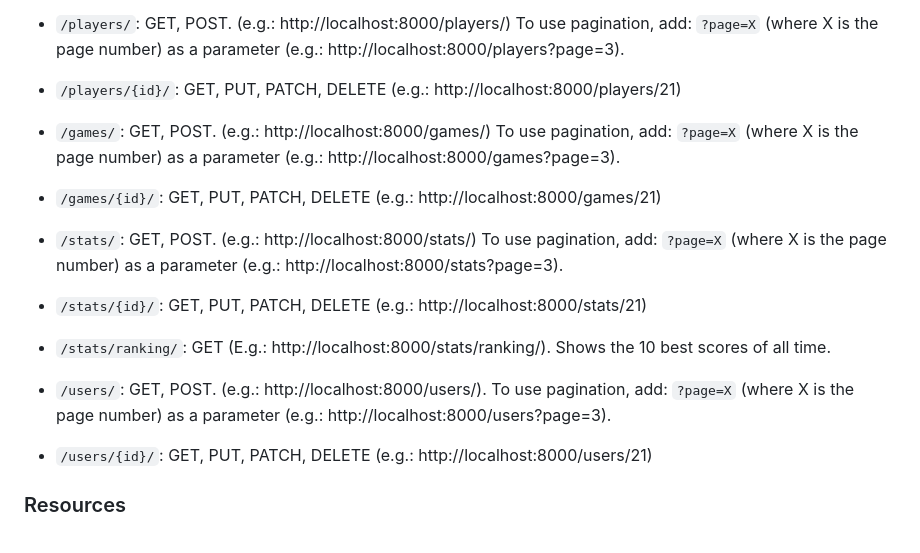
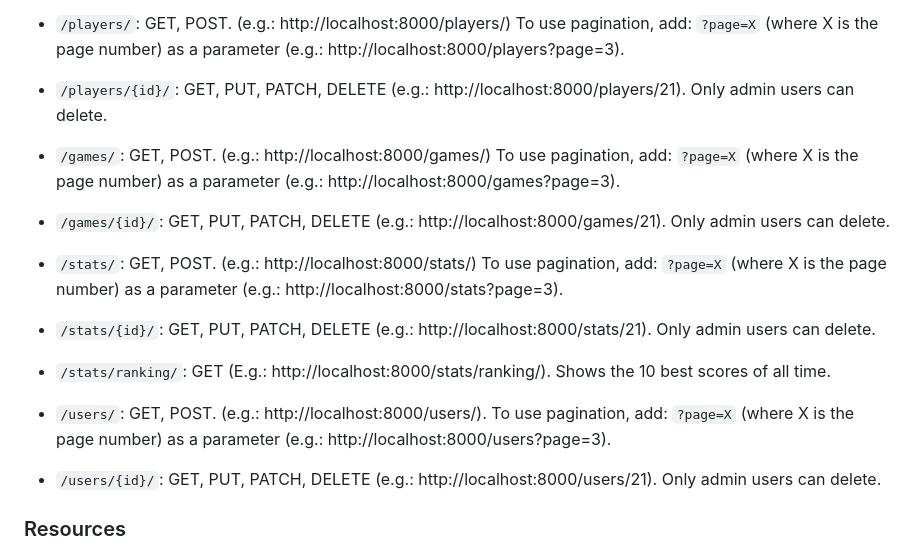
Before and after one commit to patr1c1a/gamestats, a Markdown page: readme.md, the part around the change. GitHub-like rendering.

Commit message:
docs: added endpoint permission details.

```diff
--- a/readme.md
+++ b/readme.md
@@ -220,26 +220,26 @@ access type token).
 To use pagination, add: `?page=X` (where X is the page number) as a parameter (e.g.:
 http://localhost:8000/players?page=3).
 
-* `/players/{id}/`: GET, PUT, PATCH, DELETE (e.g.: http://localhost:8000/players/21)
+* `/players/{id}/`: GET, PUT, PATCH, DELETE (e.g.: http://localhost:8000/players/21). Only admin users can delete.
 
 * `/games/`: GET, POST. (e.g.: http://localhost:8000/games/)
 To use pagination, add: `?page=X` (where X is the page number) as a parameter (e.g.:
 http://localhost:8000/games?page=3).
 
-* `/games/{id}/`: GET, PUT, PATCH, DELETE (e.g.: http://localhost:8000/games/21)
+* `/games/{id}/`: GET, PUT, PATCH, DELETE (e.g.: http://localhost:8000/games/21). Only admin users can delete.
 
 * `/stats/`: GET, POST. (e.g.: http://localhost:8000/stats/)
 To use pagination, add: `?page=X` (where X is the page number) as a parameter (e.g.:
 http://localhost:8000/stats?page=3).
 
-* `/stats/{id}/`: GET, PUT, PATCH, DELETE (e.g.: http://localhost:8000/stats/21)
+* `/stats/{id}/`: GET, PUT, PATCH, DELETE (e.g.: http://localhost:8000/stats/21). Only admin users can delete.
 
 * `/stats/ranking/`: GET (E.g.: http://localhost:8000/stats/ranking/). Shows the 10 best scores of all time.
 
 * `/users/`: GET, POST. (e.g.: http://localhost:8000/users/). To use pagination, add: `?page=X` (where X is the page
 number) as a parameter (e.g.: http://localhost:8000/users?page=3).
 
-* `/users/{id}/`: GET, PUT, PATCH, DELETE (e.g.: http://localhost:8000/users/21)
+* `/users/{id}/`: GET, PUT, PATCH, DELETE (e.g.: http://localhost:8000/users/21). Only admin users can delete.
 
 
 
```
